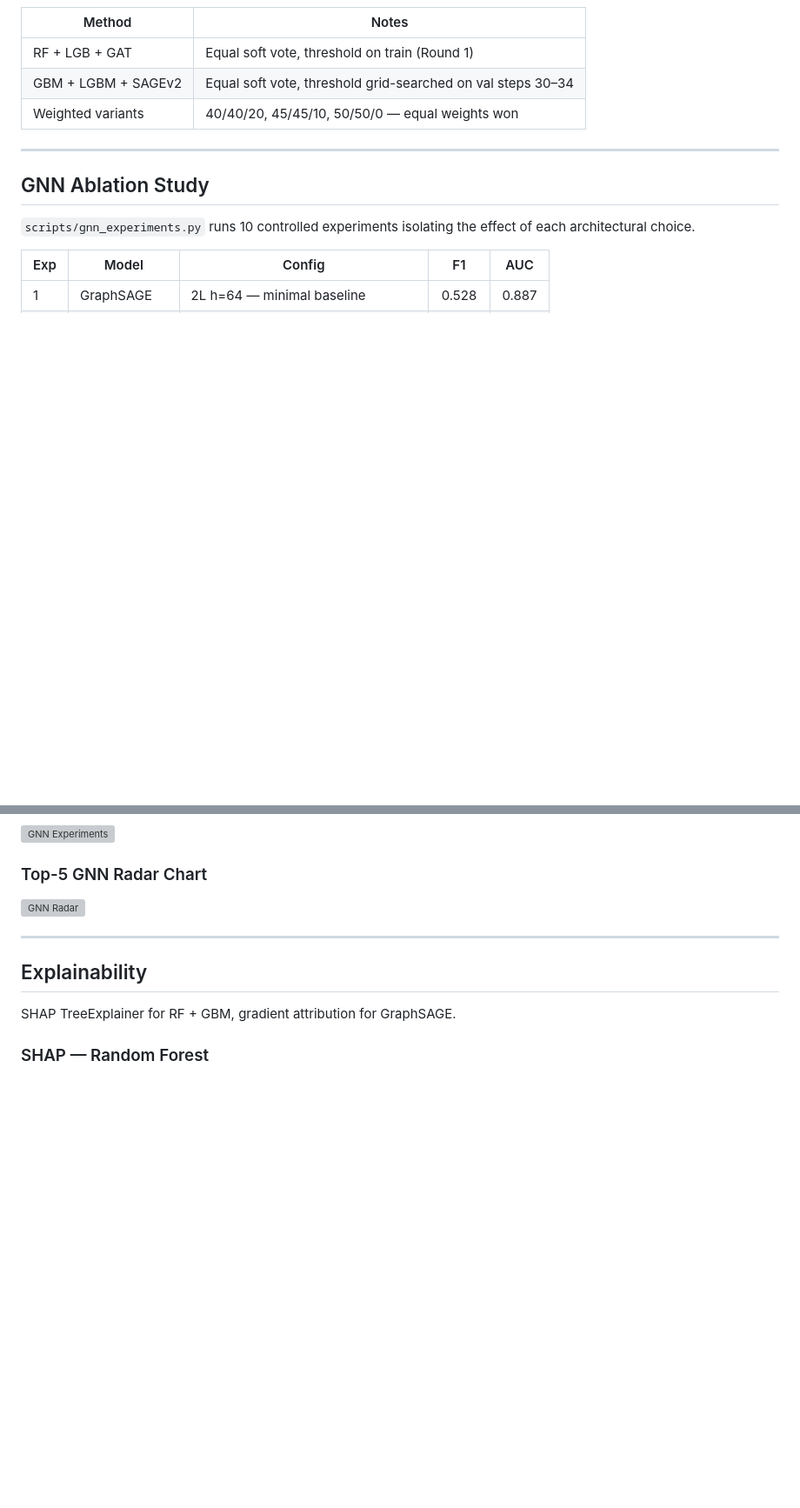
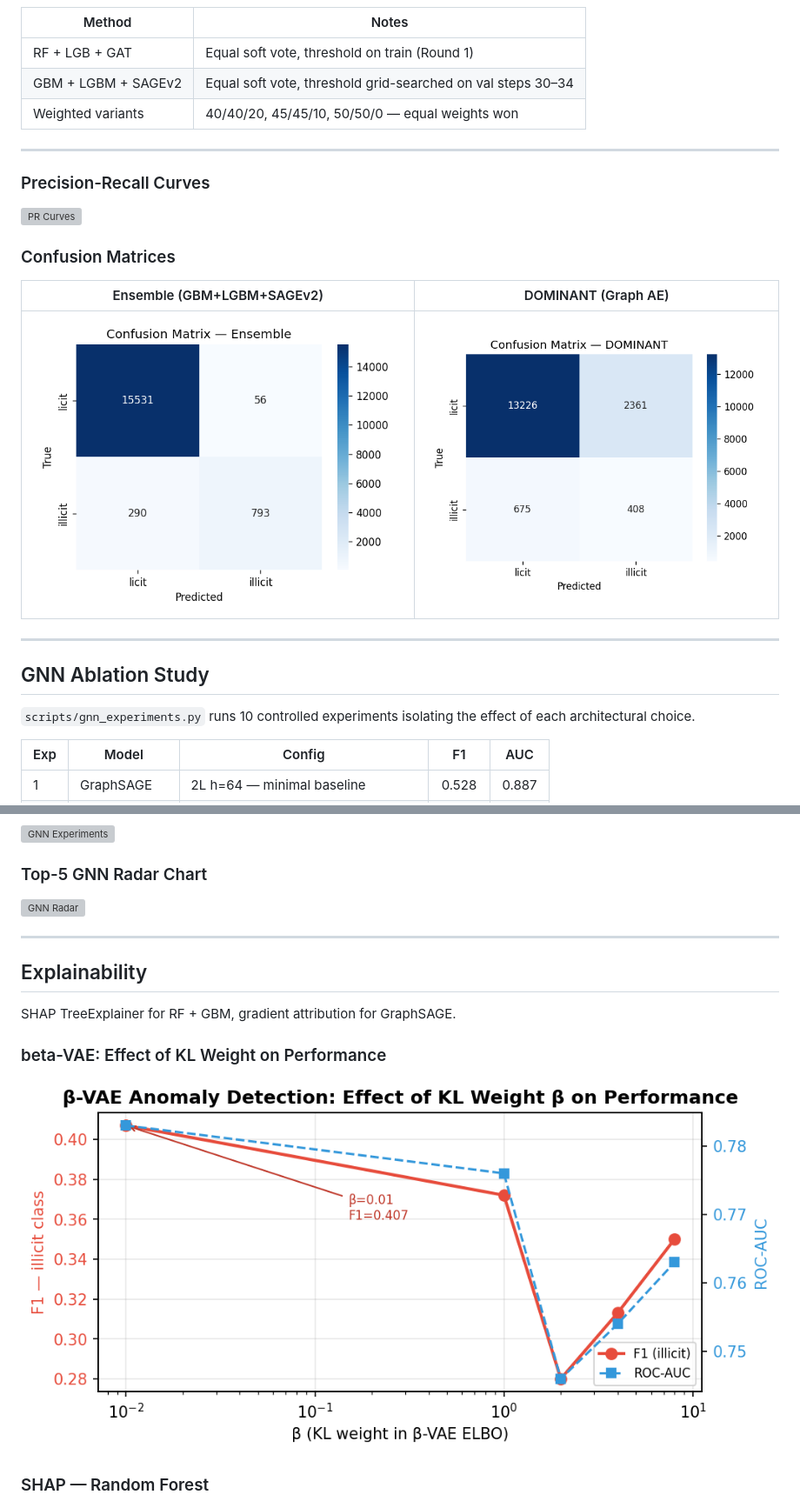
Before and after one commit to Sajjad-Shahali/Elliptic-Bitcoin-Anomaly-Detection, a Markdown page: README.md, 2 parts joined by grey strips. Shown at 87% size. Drawn GitHub-style; blank space fills up the shorter version; grey boxes are pictures that could not be loaded.

```diff
--- a/README.md
+++ b/README.md
@@ -166,6 +182,18 @@ Random shuffling is explicitly avoided — this is a time-series dataset. Shuffl
 
 ---
 
+### Precision-Recall Curves
+
+![PR Curves](reports/pr_curves.png)
+
+### Confusion Matrices
+
+| Ensemble (GBM+LGBM+SAGEv2) | DOMINANT (Graph AE) |
+|:---------------------------:|:-------------------:|
+| ![CM Ensemble](reports/cm_Ensemble.png) | ![CM DOMINANT](reports/cm_DOMINANT.png) |
+
+---
+
 ## GNN Ablation Study
 
 `scripts/gnn_experiments.py` runs 10 controlled experiments isolating the effect of each architectural choice.
@@ -200,6 +228,10 @@ Random shuffling is explicitly avoided — this is a time-series dataset. Shuffl
 
 SHAP TreeExplainer for RF + GBM, gradient attribution for GraphSAGE.
 
+### beta-VAE: Effect of KL Weight on Performance
+
+![beta-VAE F1 curve](reports/beta_f1_curve.png)
+
 ### SHAP — Random Forest
 ![SHAP bar](reports/shap_rf_bar.png)
 
```
Also changed, not shown: other parts of README.md (+105 -48 lines).
